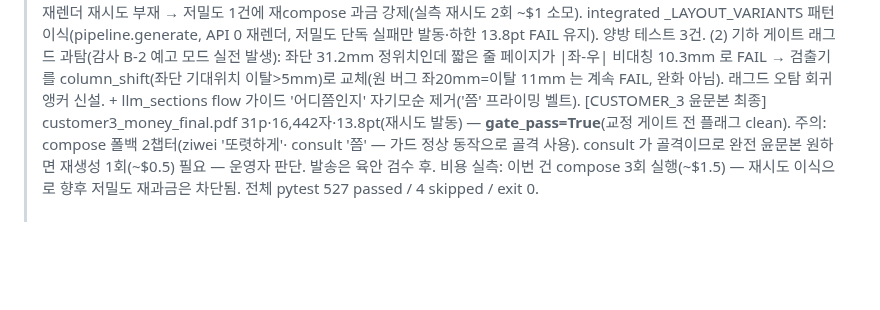
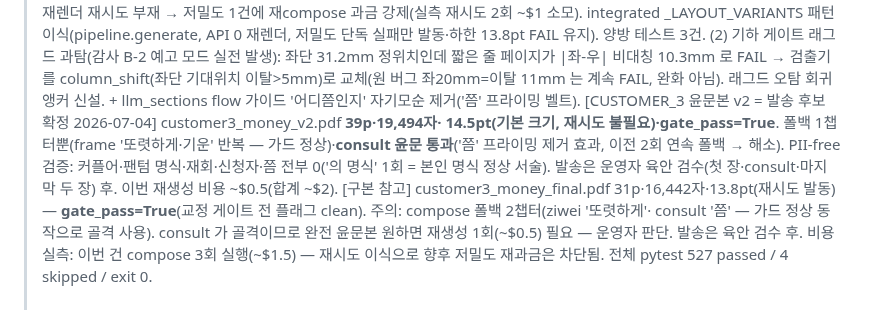
Before and after one commit to soso4877-collab/TEST-PROJECT, a Markdown page: sajugen/STATE.md, the part around the change. Rendered like a GitHub page; blank space fills up the shorter version.

Commit message:
docs(sajugen): CUSTOMER_3 윤문본 v2 발송 후보 확정 기록 (gate PASS·consult 윤문·폴백 1)
Co-Authored-By: Claude Fable 5 <noreply@anthropic.com>

```diff
--- a/sajugen/STATE.md
+++ b/sajugen/STATE.md
@@ -25,7 +25,12 @@
 >       페이지가 |좌-우| 비대칭 10.3mm 로 FAIL → 검출기를 column_shift(좌단 기대위치 이탈>5mm)로
 >       교체(원 버그 좌20mm=이탈 11mm 는 계속 FAIL, 완화 아님). 래그드 오탐 회귀 앵커 신설.
 >     + llm_sections flow 가이드 '어디쯤인지' 자기모순 제거('쯤' 프라이밍 벨트).
->   [CUSTOMER_3 윤문본 최종] customer3_money_final.pdf 31p·16,442자·13.8pt(재시도 발동) —
+>   [CUSTOMER_3 윤문본 v2 = 발송 후보 확정 2026-07-04] customer3_money_v2.pdf **39p·19,494자·
+>     14.5pt(기본 크기, 재시도 불필요)·gate_pass=True**. 폴백 1챕터뿐(frame '또렷하게·기운' 반복 —
+>     가드 정상)·**consult 윤문 통과**('쯤' 프라이밍 제거 효과, 이전 2회 연속 폴백 → 해소).
+>     PII-free 검증: 커플어·팬텀 명식·재회·신청자·쯤 전부 0('의 명식' 1회 = 본인 명식 정상 서술).
+>     발송은 운영자 육안 검수(첫 장·consult·마지막 두 장) 후. 이번 재생성 비용 ~$0.5(합계 ~$2).
+>   [구본 참고] customer3_money_final.pdf 31p·16,442자·13.8pt(재시도 발동) —
 >     **gate_pass=True**(교정 게이트 전 플래그 clean). 주의: compose 폴백 2챕터(ziwei '또렷하게'·
 >     consult '쯤' — 가드 정상 동작으로 골격 사용). consult 가 골격이므로 완전 윤문본 원하면
 >     재생성 1회(~$0.5) 필요 — 운영자 판단. 발송은 육안 검수 후.
```
